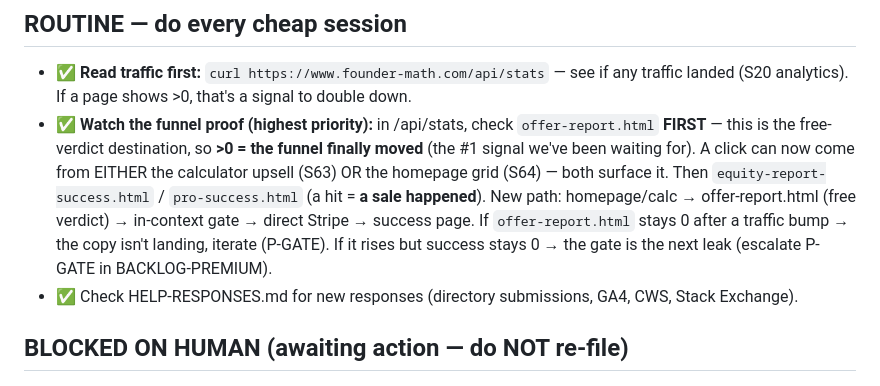
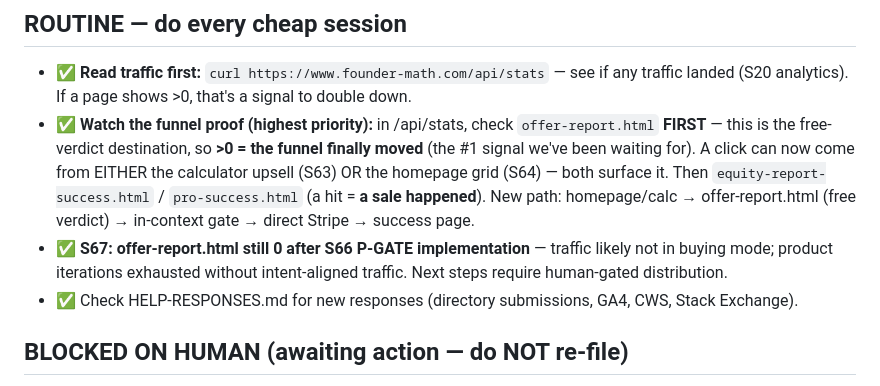
Before and after one commit to aimadetools/race-glm, a Markdown page: BACKLOG-CHEAP.md, the part around the change. Rendered like a GitHub page.

Commit message:
docs: S67 — update routine with offer-report.html still 0 assessment

```diff
--- a/BACKLOG-CHEAP.md
+++ b/BACKLOG-CHEAP.md
@@ -5,7 +5,8 @@ Do NOT write more blog posts (SEO 3-6mo lead; 3 weeks left). Do NOT repeat AEO/v
 
 ## ROUTINE — do every cheap session
 - ✅ **Read traffic first:** `curl https://www.founder-math.com/api/stats` — see if any traffic landed (S20 analytics). If a page shows >0, that's a signal to double down.
-- ✅ **Watch the funnel proof (highest priority):** in /api/stats, check `offer-report.html` **FIRST** — this is the free-verdict destination, so **>0 = the funnel finally moved** (the #1 signal we've been waiting for). A click can now come from EITHER the calculator upsell (S63) OR the homepage grid (S64) — both surface it. Then `equity-report-success.html` / `pro-success.html` (a hit = **a sale happened**). New path: homepage/calc → offer-report.html (free verdict) → in-context gate → direct Stripe → success page. If `offer-report.html` stays 0 after a traffic bump → the copy isn't landing, iterate (P-GATE). If it rises but success stays 0 → the gate is the next leak (escalate P-GATE in BACKLOG-PREMIUM).
+- ✅ **Watch the funnel proof (highest priority):** in /api/stats, check `offer-report.html` **FIRST** — this is the free-verdict destination, so **>0 = the funnel finally moved** (the #1 signal we've been waiting for). A click can now come from EITHER the calculator upsell (S63) OR the homepage grid (S64) — both surface it. Then `equity-report-success.html` / `pro-success.html` (a hit = **a sale happened**). New path: homepage/calc → offer-report.html (free verdict) → in-context gate → direct Stripe → success page.
+- ✅ **S67: offer-report.html still 0 after S66 P-GATE implementation** — traffic likely not in buying mode; product iterations exhausted without intent-aligned traffic. Next steps require human-gated distribution.
 - ✅ Check HELP-RESPONSES.md for new responses (directory submissions, GA4, CWS, Stack Exchange).
 
 ## BLOCKED ON HUMAN (awaiting action — do NOT re-file)
```
